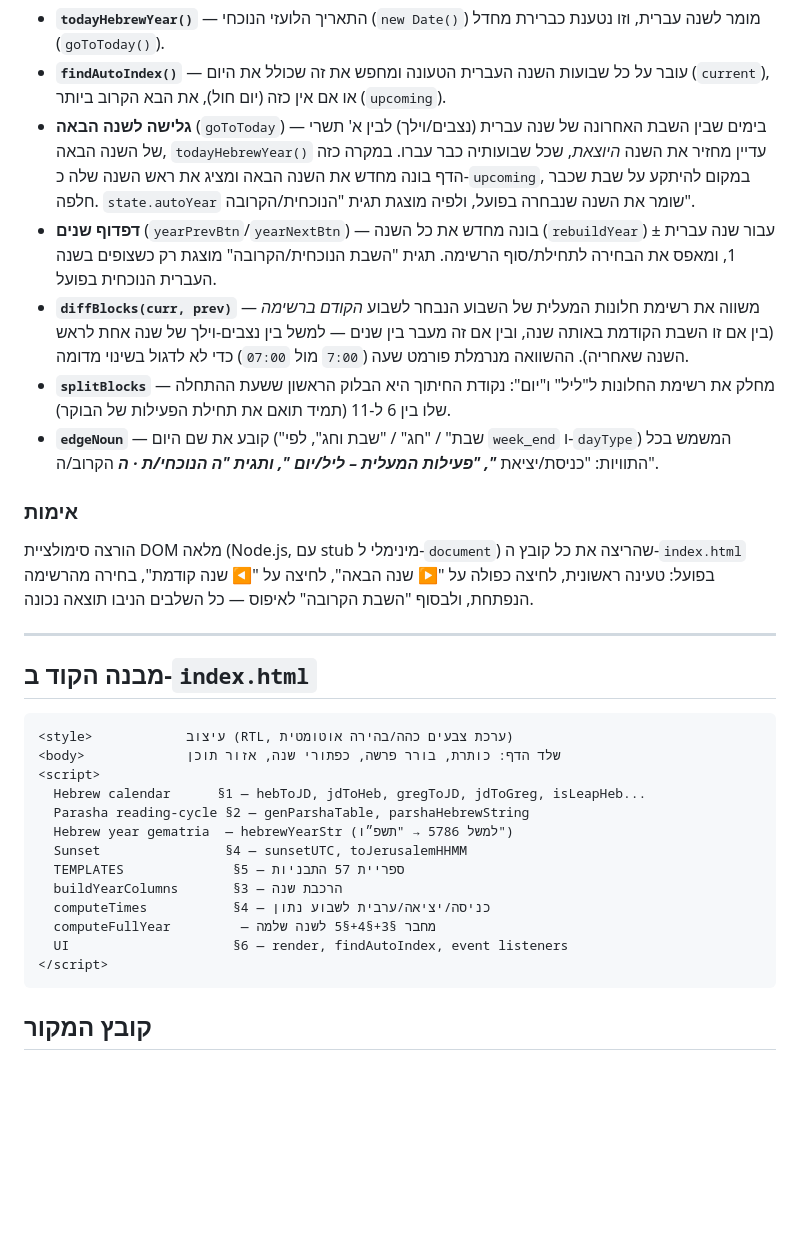
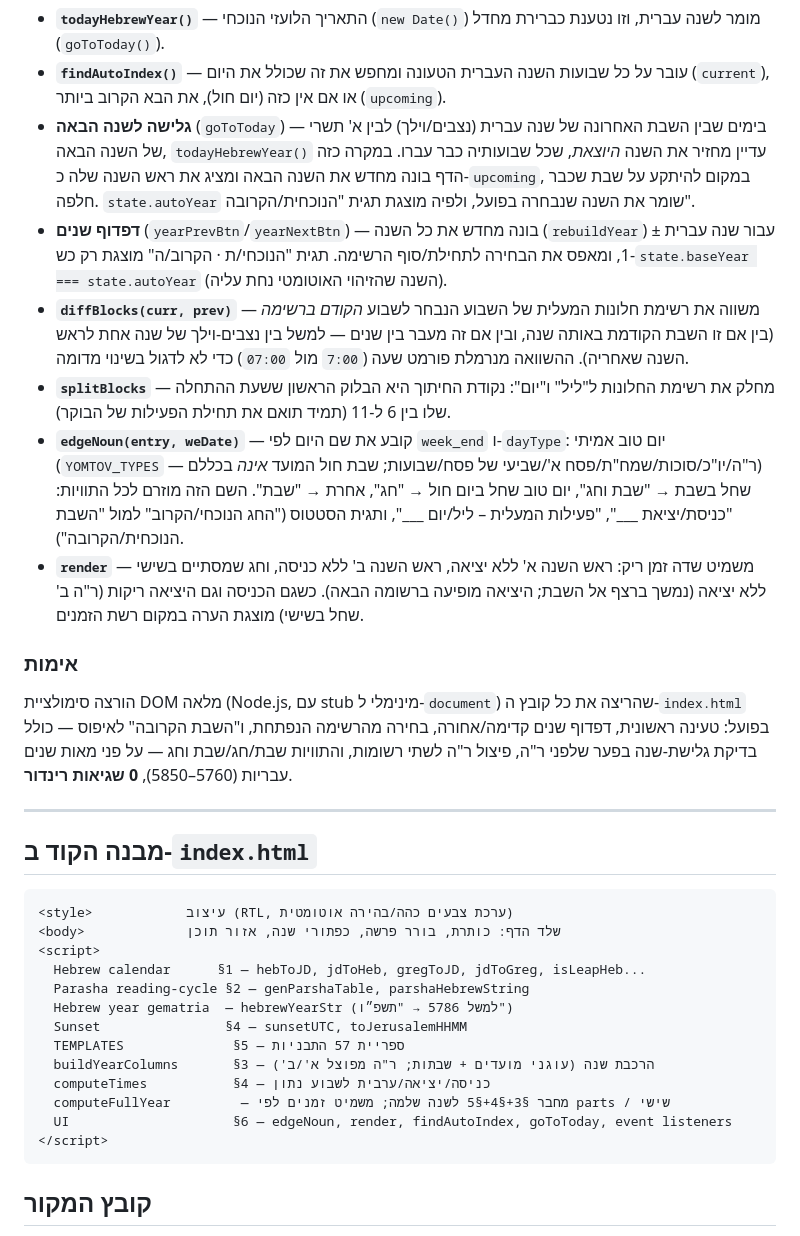
Before and after one commit to danziga/Maalit-Shabat, a Markdown page: README.md, the part around one of its changes. Drawn GitHub-style; blank space fills up the shorter version.

````diff
--- a/README.md
+++ b/README.md
@@ -156,14 +158,15 @@
 - **`todayHebrewYear()`** — התאריך הלועזי הנוכחי (`new Date()`) מומר לשנה עברית, וזו נטענת כברירת מחדל (`goToToday()`).
 - **`findAutoIndex()`** — עובר על כל שבועות השנה העברית הטעונה ומחפש את זה שכולל את היום (`current`), או אם אין כזה (יום חול), את הבא הקרוב ביותר (`upcoming`).
 - **גלישה לשנה הבאה** (`goToToday`) — בימים שבין השבת האחרונה של שנה עברית (נצבים/וילך) לבין א' תשרי של השנה הבאה, `todayHebrewYear()` עדיין מחזיר את השנה *היוצאת*, שכל שבועותיה כבר עברו. במקרה כזה הדף בונה מחדש את השנה הבאה ומציג את ראש השנה שלה כ-`upcoming`, במקום להיתקע על שבת שכבר חלפה. `state.autoYear` שומר את השנה שנבחרה בפועל, ולפיה מוצגת תגית "הנוכחית/הקרובה".
-- **דפדוף שנים** (`yearPrevBtn`/`yearNextBtn`) — בונה מחדש את כל השנה (`rebuildYear`) עבור שנה עברית ± 1, ומאפס את הבחירה לתחילת/סוף הרשימה. תגית "השבת הנוכחית/הקרובה" מוצגת רק כשצופים בשנה העברית הנוכחית בפועל.
+- **דפדוף שנים** (`yearPrevBtn`/`yearNextBtn`) — בונה מחדש את כל השנה (`rebuildYear`) עבור שנה עברית ± 1, ומאפס את הבחירה לתחילת/סוף הרשימה. תגית "הנוכחי/ת · הקרוב/ה" מוצגת רק כש-`state.baseYear === state.autoYear` (השנה שהזיהוי האוטומטי נחת עליה).
 - **`diffBlocks(curr, prev)`** — משווה את רשימת חלונות המעלית של השבוע הנבחר לשבוע *הקודם ברשימה* (בין אם זו השבת הקודמת באותה שנה, ובין אם זה מעבר בין שנים — למשל בין נצבים-וילך של שנה אחת לראש השנה שאחריה). ההשוואה מנרמלת פורמט שעה (`7:00` מול `07:00`) כדי לא לדגול בשינוי מדומה.
 - **`splitBlocks`** — מחלק את רשימת החלונות ל"ליל" ו"יום": נקודת החיתוך היא הבלוק הראשון ששעת ההתחלה שלו בין 6 ל-11 (תמיד תואם את תחילת הפעילות של הבוקר).
-- **`edgeNoun`** — קובע את שם היום ("שבת" / "חג" / "שבת וחג", לפי `week_end` ו-`dayType`) המשמש בכל התוויות: "כניסת/יציאת ___", "פעילות המעלית – ליל/יום ___", ותגית "ה___ הנוכחי/ת · ה___ הקרוב/ה".
+- **`edgeNoun(entry, weDate)`** — קובע את שם היום לפי `week_end` ו-`dayType`: יום טוב אמיתי (`YOMTOV_TYPES` — ר"ה/יו"כ/סוכות/שמח"ת/פסח א'/שביעי של פסח/שבועות; שבת חול המועד *אינה* בכללם) שחל בשבת → "שבת וחג", יום טוב שחל ביום חול → "חג", אחרת → "שבת". השם הזה מוזרם לכל התוויות: "כניסת/יציאת ___", "פעילות המעלית – ליל/יום ___", ותגית הסטטוס ("החג הנוכחי/הקרוב" למול "השבת הנוכחית/הקרובה").
+- **`render`** — משמיט שדה זמן ריק: ראש השנה א' ללא יציאה, ראש השנה ב' ללא כניסה, וחג שמסתיים בשישי ללא יציאה (נמשך ברצף אל השבת; היציאה מופיעה ברשומה הבאה). כשגם הכניסה וגם היציאה ריקות (ר"ה ב' שחל בשישי) מוצגת הערה במקום רשת הזמנים.
 
 ### אימות
 
-הורצה סימולציית DOM מלאה (Node.js, עם stub מינימלי ל-`document`) שהריצה את כל קובץ ה-`index.html` בפועל: טעינה ראשונית, לחיצה כפולה על "▶ שנה הבאה", לחיצה על "◀ שנה קודמת", בחירה מהרשימה הנפתחת, ולבסוף "השבת הקרובה" לאיפוס — כל השלבים הניבו תוצאה נכונה.
+הורצה סימולציית DOM מלאה (Node.js, עם stub מינימלי ל-`document`) שהריצה את כל קובץ ה-`index.html` בפועל: טעינה ראשונית, דפדוף שנים קדימה/אחורה, בחירה מהרשימה הנפתחת, ו"השבת הקרובה" לאיפוס — כולל בדיקת גלישת-שנה בפער שלפני ר"ה, פיצול ר"ה לשתי רשומות, והתוויות שבת/חג/שבת וחג — על פני מאות שנים עבריות (5760–5850), **0 שגיאות רינדור**.
 
 ---
 
@@ -178,10 +181,10 @@
   Hebrew year gematria  — hebrewYearStr (למשל 5786 → "תשפ״ו")
   Sunset                §4 — sunsetUTC, toJerusalemHHMM
   TEMPLATES              §5 — ספריית 57 התבניות
-  buildYearColumns       §3 — הרכבת שנה
+  buildYearColumns       §3 — הרכבת שנה (עוגני מועדים + שבתות; ר"ה מפוצל א'/ב')
   computeTimes           §4 — כניסה/יציאה/ערבית לשבוע נתון
-  computeFullYear         — מחבר §3+§4+§5 לשנה שלמה
-  UI                     §6 — render, findAutoIndex, event listeners
+  computeFullYear         — מחבר §3+§4+§5 לשנה שלמה; משמיט זמנים לפי parts / שישי
+  UI                     §6 — edgeNoun, render, findAutoIndex, goToToday, event listeners
 </script>
 ```
 
````
Also changed, not shown: other parts of README.md (+11 -9 lines), .claude/CLAUDE.md (added, +82 -0 lines).
